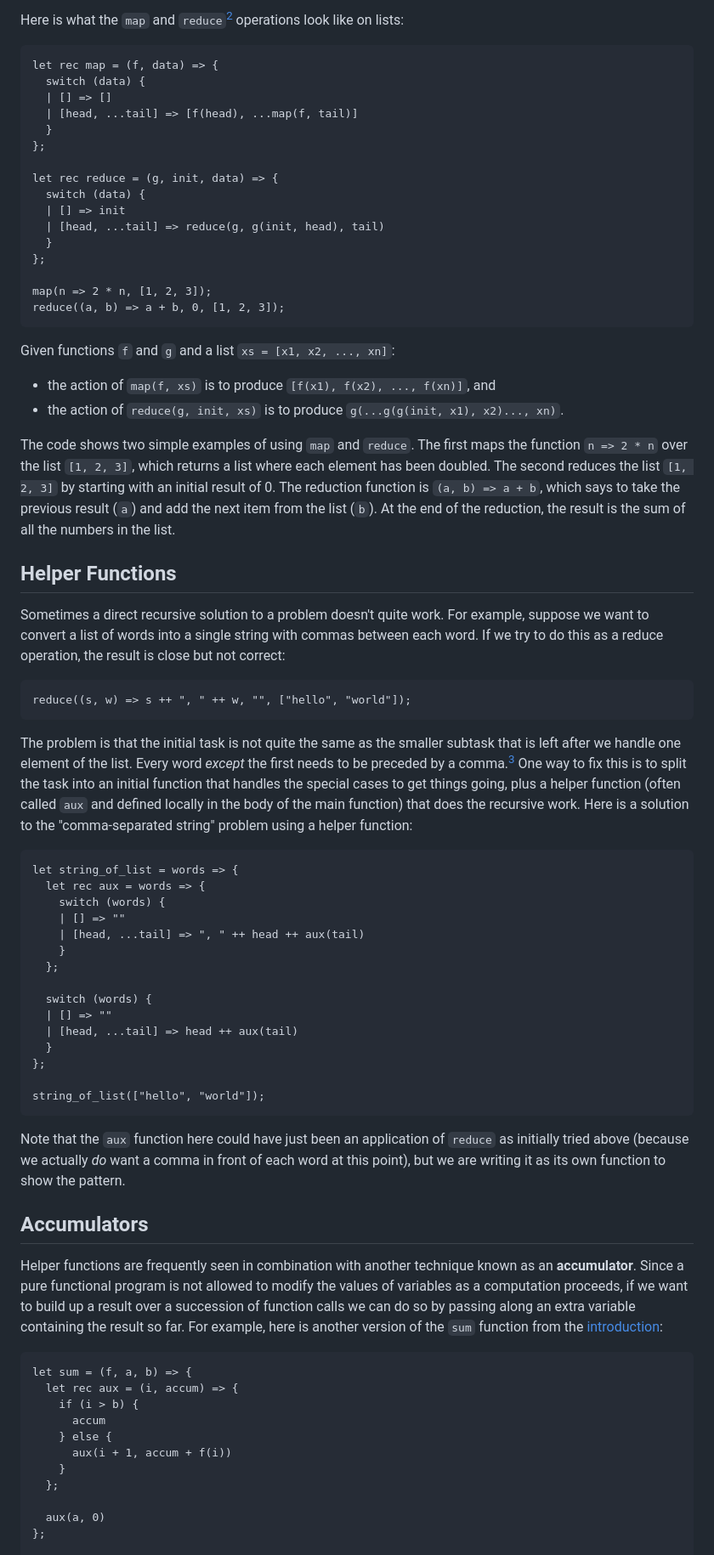
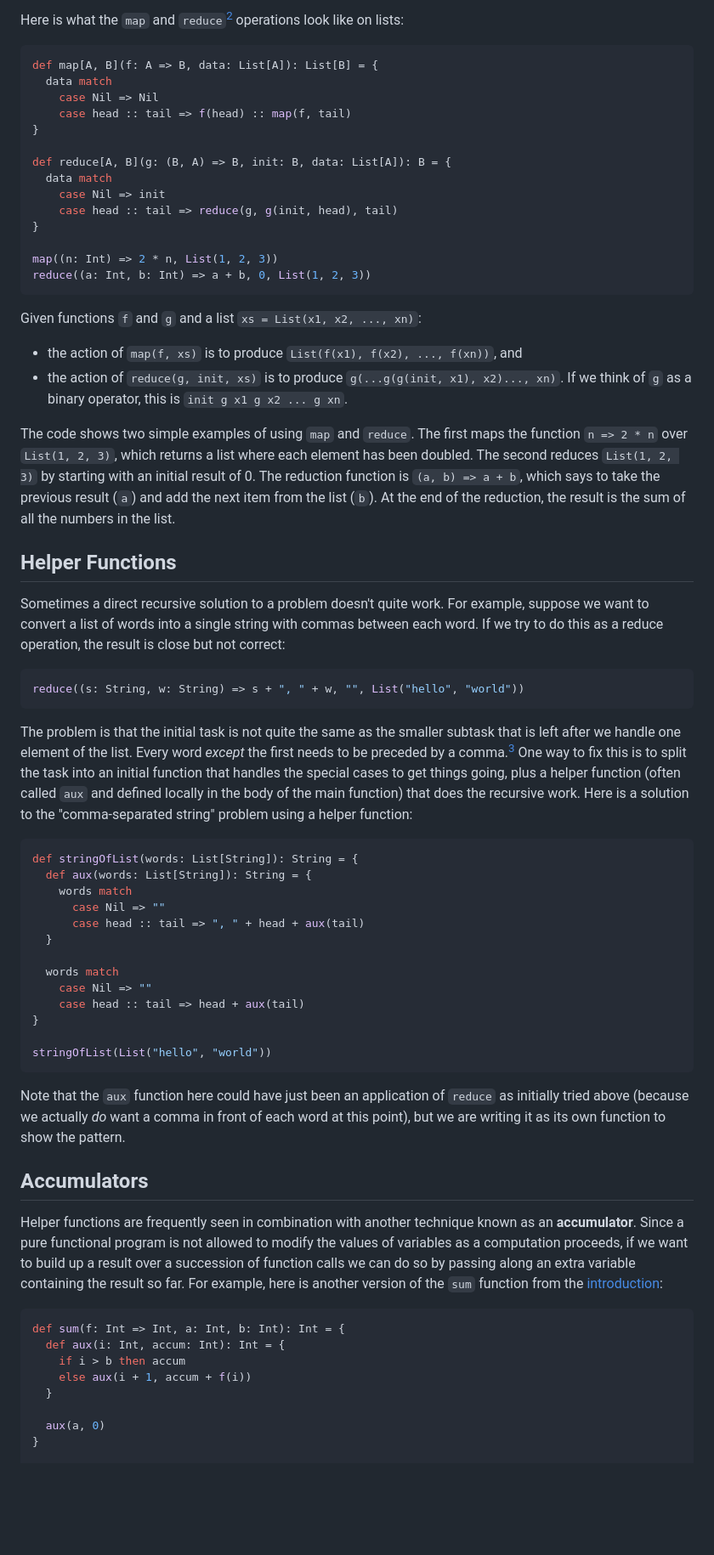
Before and after one commit to bhoward/focsipedia, a Markdown page: docs/fp/map-reduce.md, the part around one of its changes. Shown at 85% size. Drawn GitHub-style; blank space fills up the shorter version.

Commit message:
Finished map-reduce

````diff
--- a/docs/fp/map-reduce.md
+++ b/docs/fp/map-reduce.md
@@ -16,31 +16,31 @@ For example, the map operation might extract keywords from web pages, while the
 Engineers at Google recognized that many of their tasks fit this model, and they could save a huge amount of effort by writing a framework to do all of the distributed processing, with associated optimizations and error handling, just once; all that needed to be supplied for any given use of the framework was two (pure) functions: the function to be mapped and the function to perform the reduction.
 
 Here is what the `map` and `reduce`[^2] operations look like on lists:
-```reason edit
-let rec map = (f, data) => {
-  switch (data) {
-  | [] => []
-  | [head, ...tail] => [f(head), ...map(f, tail)]
-  }
-};
+```scala mdoc
+def map[A, B](f: A => B, data: List[A]): List[B] = {
+  data match
+    case Nil => Nil
+    case head :: tail => f(head) :: map(f, tail)
+}
 
-let rec reduce = (g, init, data) => {
-  switch (data) {
-  | [] => init
-  | [head, ...tail] => reduce(g, g(init, head), tail)
-  }
-};
+def reduce[A, B](g: (B, A) => B, init: B, data: List[A]): B = {
+  data match
+    case Nil => init
+    case head :: tail => reduce(g, g(init, head), tail)
+}
 
-map(n => 2 * n, [1, 2, 3]);
-reduce((a, b) => a + b, 0, [1, 2, 3]);
+map((n: Int) => 2 * n, List(1, 2, 3))
+reduce((a: Int, b: Int) => a + b, 0, List(1, 2, 3))
 ```
-Given functions `f` and `g` and a list `xs = [x1, x2, ..., xn]`:
-* the action of `map(f, xs)` is to produce `[f(x1), f(x2), ..., f(xn)]`, and
+
+Given functions `f` and `g` and a list `xs = List(x1, x2, ..., xn)`:
+* the action of `map(f, xs)` is to produce `List(f(x1), f(x2), ..., f(xn))`, and
 * the action of `reduce(g, init, xs)` is to produce `g(...g(g(init, x1), x2)..., xn)`.
+If we think of `g` as a binary operator, this is `init g x1 g x2 ... g xn`.
 
 The code shows two simple examples of using `map` and `reduce`.
-The first maps the function `n => 2 * n` over the list `[1, 2, 3]`, which returns a list where each element has been doubled.
-The second reduces the list `[1, 2, 3]` by starting with an initial result of 0.
+The first maps the function `n => 2 * n` over `List(1, 2, 3)`, which returns a list where each element has been doubled.
+The second reduces `List(1, 2, 3)` by starting with an initial result of 0.
 The reduction function is `(a, b) => a + b`, which says to take the previous result (`a`) and add the next item from the list (`b`).
 At the end of the reduction, the result is the sum of all the numbers in the list.
 
@@ -51,30 +51,29 @@ At the end of the reduction, the result is the sum of all the numbers in the lis
 Sometimes a direct recursive solution to a problem doesn't quite work.
 For example, suppose we want to convert a list of words into a single string with commas between each word.
 If we try to do this as a reduce operation, the result is close but not correct:
-```reason edit
-reduce((s, w) => s ++ ", " ++ w, "", ["hello", "world"]);
+```scala mdoc
+reduce((s: String, w: String) => s + ", " + w, "", List("hello", "world"))
 ```
 The problem is that the initial task is not quite the same as the smaller subtask that is left after we handle one element of the list.
 Every word _except_ the first needs to be preceded by a comma.[^3]
 One way to fix this is to split the task into an initial function that handles the special cases to get things going, plus a helper function (often called `aux` and defined locally in the body of the main function) that does the recursive work.
 Here is a solution to the "comma-separated string" problem using a helper function:
-```reason edit
-let string_of_list = words => {
-  let rec aux = words => {
-    switch (words) {
-    | [] => ""
-    | [head, ...tail] => ", " ++ head ++ aux(tail)
-    }
-  };
+```scala mdoc
+def stringOfList(words: List[String]): String = {
+  def aux(words: List[String]): String = {
+    words match
+      case Nil => ""
+      case head :: tail => ", " + head + aux(tail)
+  }
 
-  switch (words) {
-  | [] => ""
-  | [head, ...tail] => head ++ aux(tail)
-  }
-};
+  words match
+    case Nil => ""
+    case head :: tail => head + aux(tail)
+}
 
-string_of_list(["hello", "world"]);
+stringOfList(List("hello", "world"))
 ```
+
 Note that the `aux` function here could have just been an application of `reduce` as initially tried above (because we actually _do_ want a comma in front of each word at this point), but we are writing it as its own function to show the pattern.
 
 [^3]: Equivalently, every word except the _last_ needs to be followed by a comma; this observation suggests that another solution is to handle single-word lists as separate base case.
@@ -83,16 +82,13 @@ Note that the `aux` function here could have just been an application of `reduce
 
 Helper functions are frequently seen in combination with another technique known as an **accumulator**.
 Since a pure functional program is not allowed to modify the values of variables as a computation proceeds, if we want to build up a result over a succession of function calls we can do so by passing along an extra variable containing the result so far. For example, here is another version of the `sum` function from the [introduction](intro.md):
-```reason edit
-let sum = (f, a, b) => {
-  let rec aux = (i, accum) => {
-    if (i > b) {
-      accum
-    } else {
-      aux(i + 1, accum + f(i))
-    }
-  };
+```scala mdoc
+def sum(f: Int => Int, a: Int, b: Int): Int = {
+  def aux(i: Int, accum: Int): Int = {
+    if i > b then accum
+    else aux(i + 1, accum + f(i))
+  }
 
   aux(a, 0)
-};
+}
 
````
Also changed, not shown: other parts of docs/fp/map-reduce.md (+52 -75 lines), 1 other file.
